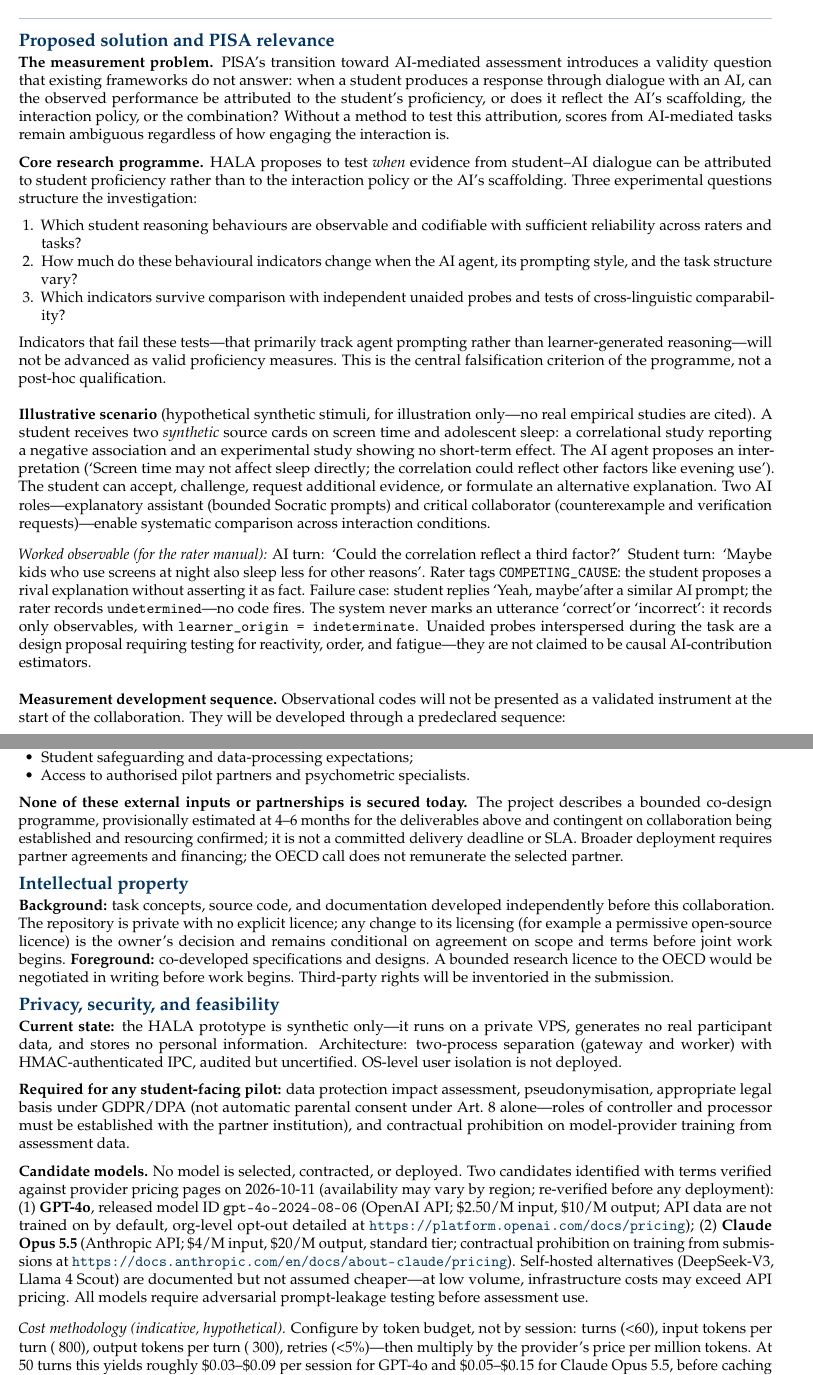
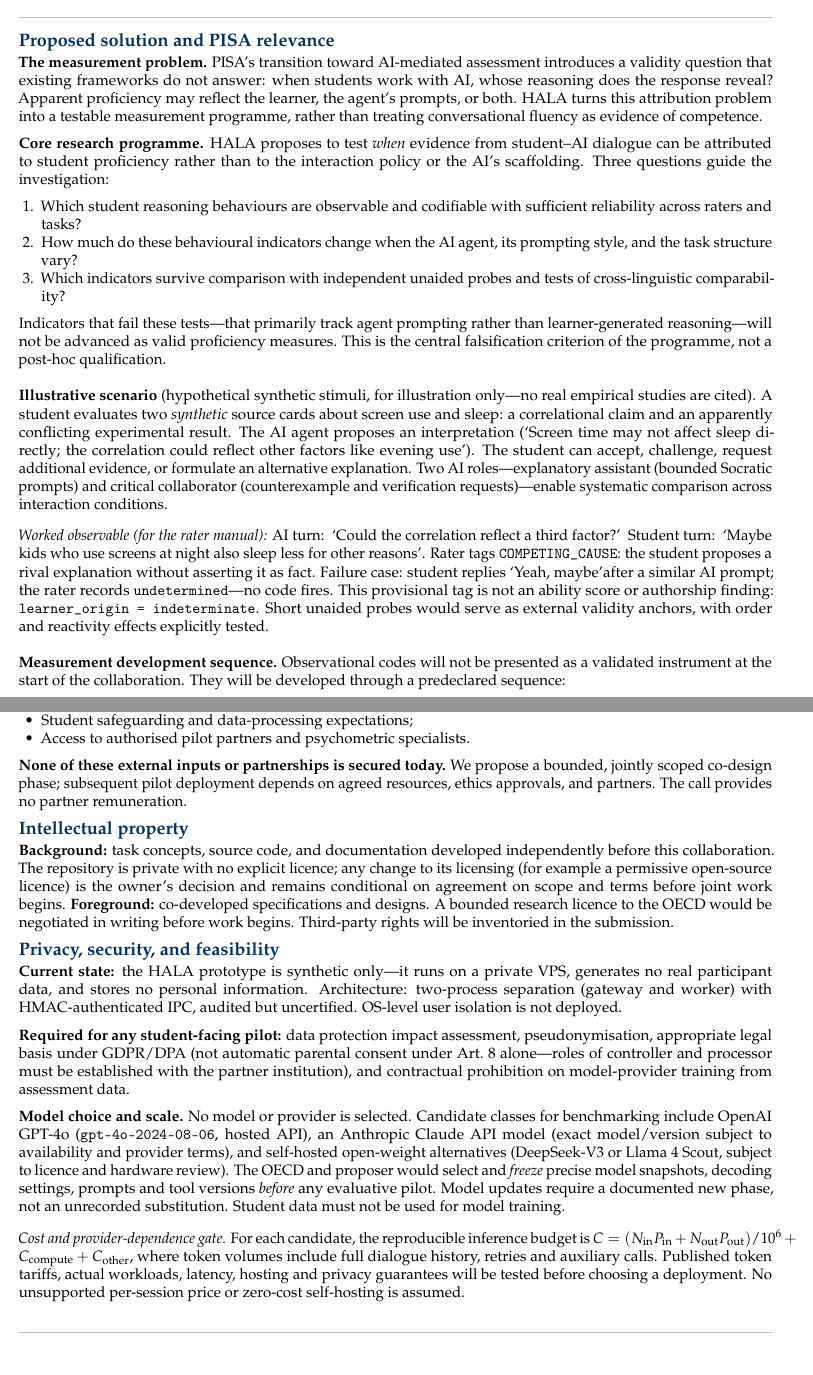
Before and after one commit to pyragogy/Human-Ai-Learning-Assessment, a LaTeX document (proposal/submission/hala_pisa_rdi_2026.tex): two parts of pages 1 and 2 of 2, joined at a grey line, cut so that both start at the same text. Compiled offline with pdfLaTeX.

Commit message:
Refocus OECD proposal on evidence, clear deliverables, model freeze and auditable economics

```diff
--- a/proposal/submission/hala_pisa_rdi_2026.tex
+++ b/proposal/submission/hala_pisa_rdi_2026.tex
@@ -1,4 +1,4 @@
-\documentclass[9pt]{article}
+\documentclass[10pt]{article}
 
 \usepackage[utf8]{inputenc}
 \usepackage[T1]{fontenc}
@@ -11,7 +11,7 @@
 \usepackage{parskip}
 \usepackage{enumitem}
 
-\geometry{a4paper, margin=1.7cm, top=1.3cm, bottom=1.2cm}
+\geometry{a4paper, margin=1.7cm, top=1.4cm, bottom=1.3cm}
 
 % ── Colors ──
 \definecolor{deepblue}{RGB}{0, 51, 102}
@@ -53,16 +53,14 @@ Attributed to Proficiency Rather Than to Interaction Policy\par}
 
 \noindent\textbf{The measurement problem.} PISA's transition toward AI-mediated
 assessment introduces a validity question that existing frameworks do not answer:
-when a student produces a response through dialogue with an AI, can the observed
-performance be attributed to the student's proficiency, or does it reflect the
-AI's scaffolding, the interaction policy, or the combination? Without a method
-to test this attribution, scores from AI-mediated tasks remain ambiguous
-regardless of how engaging the interaction is.
+when students work with AI, whose reasoning does the response reveal?
+Apparent proficiency may reflect the learner, the agent's prompts, or both.
+HALA turns this attribution problem into a testable measurement programme,
+rather than treating conversational fluency as evidence of competence.
 
 \noindent\textbf{Core research programme.} HALA proposes to test \emph{when}
 evidence from student--AI dialogue can be attributed to student proficiency
-rather than to the interaction policy or the AI's scaffolding. Three
-experimental questions structure the investigation:
+rather than to the interaction policy or the AI's scaffolding. Three questions guide the investigation:
 
 \begin{enumerate}[leftmargin=1.5em, nosep]
   \item Which student reasoning behaviours are observable and codifiable with
@@ -80,10 +78,9 @@ the programme, not a post-hoc qualification.
 
 \medskip
 \noindent\textbf{Illustrative scenario} (hypothetical synthetic stimuli, for
-illustration only---no real empirical studies are cited). A student receives
-two \emph{synthetic} source cards on screen time and adolescent sleep: a
-correlational study reporting a negative association and an experimental
-study showing no short-term effect. The AI agent proposes an interpretation
+illustration only---no real empirical studies are cited). A student evaluates
+two \emph{synthetic} source cards about screen use and sleep: a
+correlational claim and an apparently conflicting experimental result. The AI agent proposes an interpretation
 (\textquoteleft Screen time may not affect sleep directly; the correlation could
 reflect other factors like evening use\textquoteright). The student can accept,
 challenge, request additional evidence, or formulate an alternative explanation.
@@ -98,11 +95,9 @@ comparison across interaction conditions.
 Rater tags \texttt{COMPETING\_CAUSE}: the student proposes a rival explanation
 without asserting it as fact. Failure case: student replies \textquoteleft Yeah,
 maybe\textquoteright after a similar AI prompt; the rater records
-\texttt{undetermined}---no code fires. The system never marks an utterance
-\textquoteleft correct\textquoteright or \textquoteleft incorrect\textquoteright: it records only observables, with
-\texttt{learner\_origin\ =\ indeterminate}. Unaided probes interspersed during
-the task are a design proposal requiring testing for reactivity, order, and
-fatigue---they are not claimed to be causal AI-contribution estimators.\par
+\texttt{undetermined}---no code fires. This provisional tag is not an ability score or authorship finding:
+\texttt{learner\_origin\ =\ indeterminate}. Short unaided probes would serve as
+external validity anchors, with order and reactivity effects explicitly tested.\par
 
 \medskip
 \noindent\textbf{Measurement development sequence.} Observational codes will
@@ -156,12 +151,9 @@ a scoring system.
 \end{itemize}
 
 \noindent\textbf{None of these external inputs or partnerships is secured
-today.} The project describes a bounded co-design programme, provisionally
-estimated at 4--6 months for the deliverables above and contingent on
-collaboration being established and resourcing confirmed; it is not a
-committed delivery deadline or SLA. Broader deployment requires partner
-agreements and financing; the OECD call does not remunerate the selected
-partner.
+today.} We propose a bounded, jointly scoped co-design phase;
+subsequent pilot deployment depends on agreed resources, ethics approvals,
+and partners. The call provides no partner remuneration.
 
 \section{Intellectual property}
 
@@ -188,28 +180,25 @@ GDPR/DPA (not automatic parental consent under Art.~8 alone---roles of
 controller and processor must be established with the partner institution),
 and contractual prohibition on model-provider training from assessment data.
 
-\noindent\textbf{Candidate models.} No model is selected, contracted, or
-deployed. Two candidates identified with terms verified against provider
-pricing pages on 2026-10-11 (availability may vary by region; re-verified
-before any deployment): (1) \textbf{GPT-4o}, released model ID
-\texttt{gpt-4o-2024-08-06} (OpenAI API; \$2.50/M input, \$10/M output;
-API data are not trained on by default, org-level opt-out detailed at
-\url{https://platform.openai.com/docs/pricing}); (2) \textbf{Claude Opus 5.5}
-(Anthropic API; \$4/M input, \$20/M output, standard tier; contractual
-prohibition on training from submissions at
-\url{https://docs.anthropic.com/en/docs/about-claude/pricing}). Self-hosted
-alternatives (DeepSeek-V3, Llama~4~Scout) are documented but not assumed
-cheaper---at low volume, infrastructure costs may exceed API pricing.
-All models require adversarial prompt-leakage testing before assessment use.
+\noindent\textbf{Model choice and scale.} No model or provider is selected.
+Candidate classes for benchmarking include OpenAI GPT-4o
+(\texttt{gpt-4o-2024-08-06}, hosted API), an Anthropic Claude API model
+(exact model/version subject to availability and provider terms), and
+self-hosted open-weight alternatives (DeepSeek-V3 or Llama~4~Scout,
+subject to licence and hardware review). The OECD and proposer would
+select and \emph{freeze} precise model snapshots, decoding settings,
+prompts and tool versions \emph{before} any evaluative pilot. Model
+updates require a documented new phase, not an unrecorded substitution.
+Student data must not be used for model training.
 
 \smallskip
-\noindent\emph{Cost methodology (indicative, hypothetical).} Configure by token
-budget, not by session: turns (\textless 60), input tokens per turn (~800), output
-tokens per turn (~300), retries (\textless 5\%)---then multiply by the provider's price
-per million tokens. At 50 turns this yields roughly \$0.03--\$0.09 per session
-for GPT-4o and \$0.05--\$0.15 for Claude Opus 5.5, before caching or batch
-discounts. Final cost depends on prompt structure fixed during development;
-no fixed per-session price is claimed.\par
+\noindent\emph{Cost and provider-dependence gate.} For each candidate, the
+reproducible inference budget is
+\(C=(N_{\rm in}P_{\rm in}+N_{\rm out}P_{\rm out})/10^6+C_{\rm compute}+C_{\rm other}\),
+where token volumes include full dialogue history, retries and auxiliary
+calls. Published token tariffs, actual workloads, latency, hosting and
+privacy guarantees will be tested before choosing a deployment. No
+unsupported per-session price or zero-cost self-hosting is assumed.
 
 \medskip
 {\color{ruleblue}\rule{\textwidth}{0.7pt}}
```
